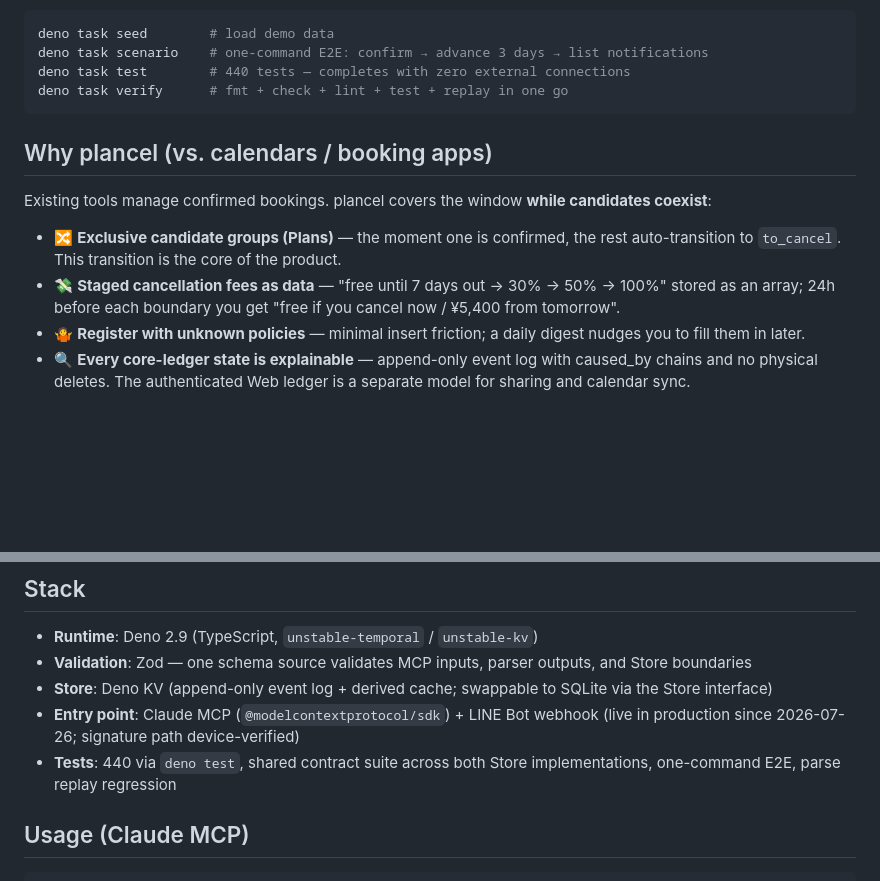
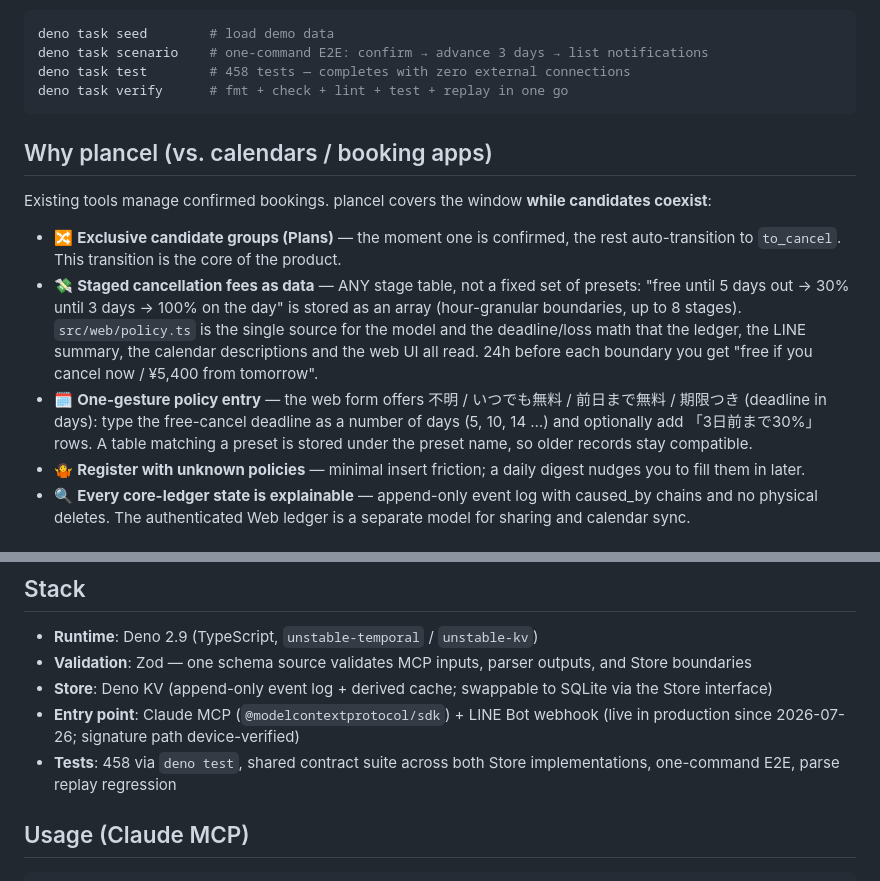
Before and after one commit to torifo/plancel-app, a Markdown page: README.en.md, 2 parts joined by grey strips. GitHub-like rendering; blank space fills up the shorter version.

````diff
--- a/README.en.md
+++ b/README.en.md
@@ -17,7 +17,7 @@ notified **right before each fee boundary** with the concrete amount at stake. p
 ```sh
 deno task seed        # load demo data
 deno task scenario    # one-command E2E: confirm → advance 3 days → list notifications
-deno task test        # 440 tests — completes with zero external connections
+deno task test        # 458 tests — completes with zero external connections
 deno task verify      # fmt + check + lint + test + replay in one go
 ```
 
@@ -27,8 +27,15 @@ Existing tools manage confirmed bookings. plancel covers the window **while cand
 
 - 🔀 **Exclusive candidate groups (Plans)** — the moment one is confirmed, the rest auto-transition
   to `to_cancel`. This transition is the core of the product.
-- 💸 **Staged cancellation fees as data** — "free until 7 days out → 30% → 50% → 100%" stored as an
-  array; 24h before each boundary you get "free if you cancel now / ¥5,400 from tomorrow".
+- 💸 **Staged cancellation fees as data** — ANY stage table, not a fixed set of presets: "free until
+  5 days out → 30% until 3 days → 100% on the day" is stored as an array (hour-granular boundaries,
+  up to 8 stages). `src/web/policy.ts` is the single source for the model and the deadline/loss math
+  that the ledger, the LINE summary, the calendar descriptions and the web UI all read. 24h before
+  each boundary you get "free if you cancel now / ¥5,400 from tomorrow".
+- 🗓 **One-gesture policy entry** — the web form offers 不明 / いつでも無料 / 前日まで無料 /
+  期限つき (deadline in days): type the free-cancel deadline as a number of days (5, 10, 14 …) and
+  optionally add 「3日前まで30%」 rows. A table matching a preset is stored under the preset name, so
+  older records stay compatible.
 - 🤷 **Register with unknown policies** — minimal insert friction; a daily digest nudges you to fill
   them in later.
 - 🔍 **Every core-ledger state is explainable** — append-only event log with caused_by chains and no
@@ -63,7 +70,7 @@ Specs: [`specs/`](./specs/) ・ Design decisions (ADR): [`docs/SDD.md`](./docs/S
   interface)
 - **Entry point**: Claude MCP (`@modelcontextprotocol/sdk`) + LINE Bot webhook (live in production
   since 2026-07-26; signature path device-verified)
-- **Tests**: 440 via `deno test`, shared contract suite across both Store implementations,
+- **Tests**: 458 via `deno test`, shared contract suite across both Store implementations,
   one-command E2E, parse replay regression
 
 ## Usage (Claude MCP)
````
Also changed, not shown: README.md (+8 -4 lines), ROADMAP.md (+8 -8 lines).
